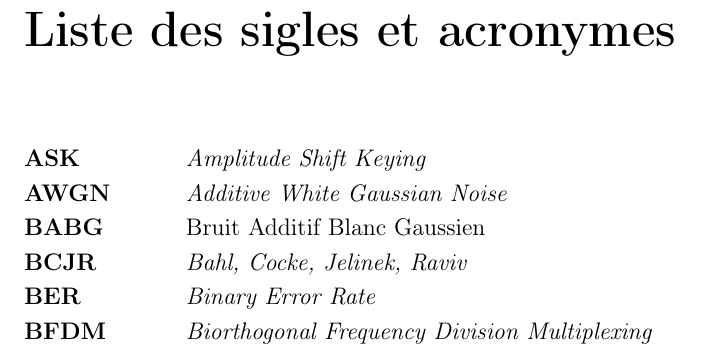
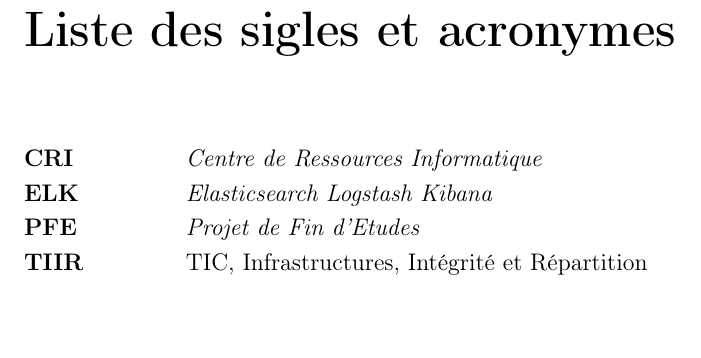
Before and after one commit to Levrifon/PFE, a LaTeX book (isae-report-template.tex): part of page 9 of 30, cut so that both start at the same text, the shorter picture padded with empty space. Compiled offline with pdfLaTeX; a missing bibliography style is replaced by a similar one.

Commit message:
added sigles et acronymes

```diff
--- a/isae-report-template.tex
+++ b/isae-report-template.tex
@@ -217,12 +217,10 @@
 \clearpage
 \chapter*{Liste des sigles et acronymes}
 \begin{acronym}[CP-OFDMX] % Give the longest acronym here
-\acro{ASK}{\emph{Amplitude Shift Keying}}
-\acro{AWGN}{\emph{Additive White Gaussian Noise}}
-\acro{BABG}{Bruit Additif Blanc Gaussien}
-\acro{BCJR}{\emph{Bahl, Cocke, Jelinek, Raviv}}
-\acro{BER}{\emph{Binary Error Rate}}
-\acro{BFDM}{\emph{Biorthogonal Frequency Division Multiplexing}}
+\acro{CRI}{\emph{Centre de Ressources Informatique}}
+\acro{ELK}{\emph{Elasticsearch Logstash Kibana}}
+\acro{PFE}{\emph{Projet de Fin d'Etudes}}
+\acro{TIIR}{TIC, Infrastructures, Intégrité et Répartition}
 \end{acronym}
 
 %%%%%%%%%%%%%%%%%%%%%%%%%%%%%%%%%%%%%%%%%%%%
```
